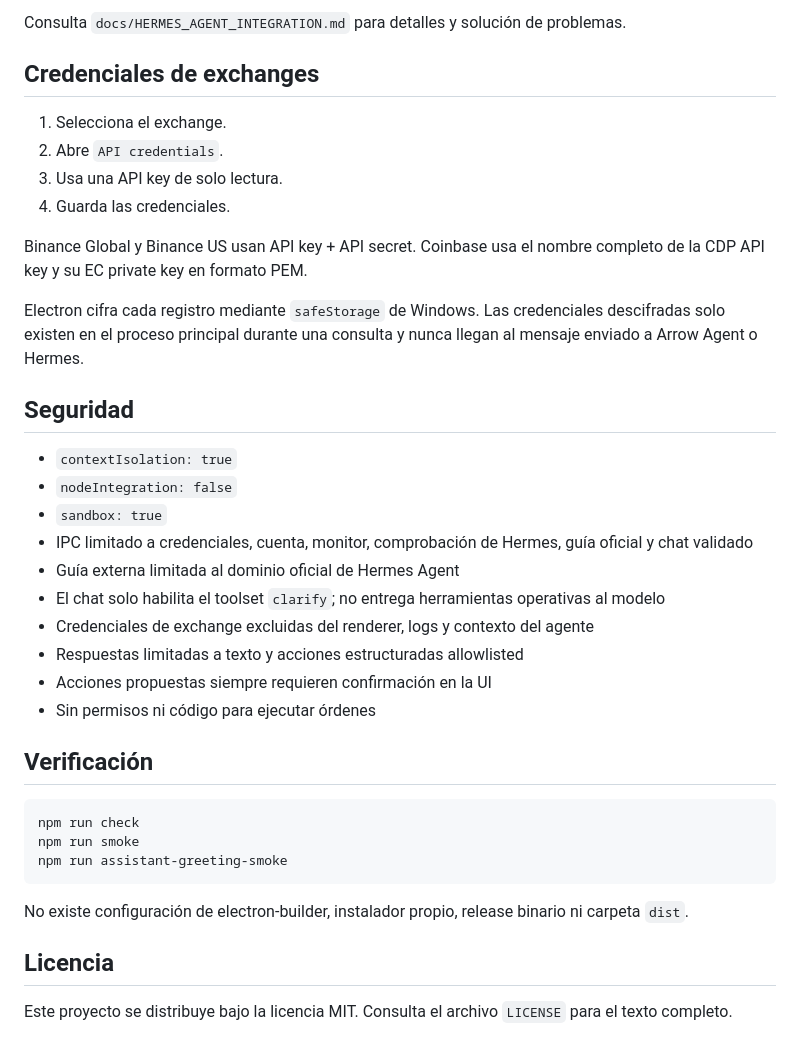
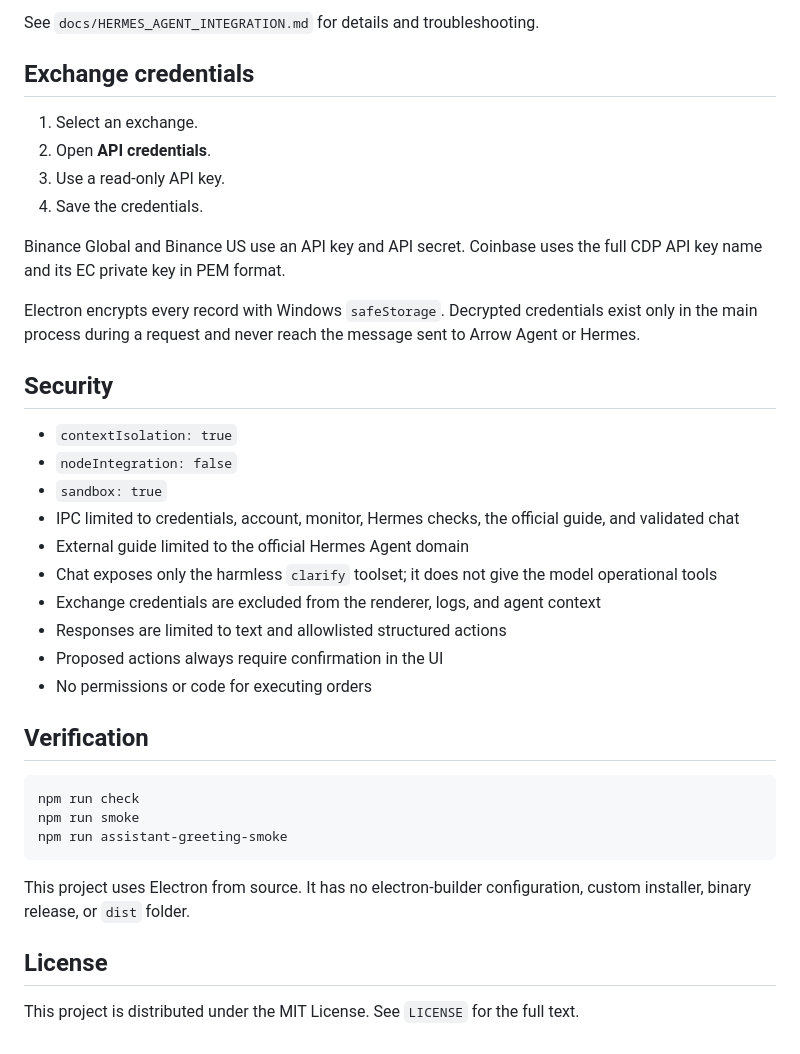
Before and after one commit to synapselabsapp/trading-agent-desktop, a Markdown page: README.md, the part around one of its changes. Drawn GitHub-style.

````diff
--- a/README.md
+++ b/README.md
@@ -70,31 +70,31 @@ El agente recibe un snapshot saneado del estado actual justo antes de cada mensa
 
-Consulta `docs/HERMES_AGENT_INTEGRATION.md` para detalles y solución de problemas.
+See `docs/HERMES_AGENT_INTEGRATION.md` for details and troubleshooting.
 
-## Credenciales de exchanges
+## Exchange credentials
 
-1. Selecciona el exchange.
-2. Abre `API credentials`.
-3. Usa una API key de solo lectura.
-4. Guarda las credenciales.
+1. Select an exchange.
+2. Open **API credentials**.
+3. Use a read-only API key.
+4. Save the credentials.
 
-Binance Global y Binance US usan API key + API secret. Coinbase usa el nombre completo de la CDP API key y su EC private key en formato PEM.
+Binance Global and Binance US use an API key and API secret. Coinbase uses the full CDP API key name and its EC private key in PEM format.
 
-Electron cifra cada registro mediante `safeStorage` de Windows. Las credenciales descifradas solo existen en el proceso principal durante una consulta y nunca llegan al mensaje enviado a Arrow Agent o Hermes.
+Electron encrypts every record with Windows `safeStorage`. Decrypted credentials exist only in the main process during a request and never reach the message sent to Arrow Agent or Hermes.
 
-## Seguridad
+## Security
 
 - `contextIsolation: true`
 - `nodeIntegration: false`
 - `sandbox: true`
-- IPC limitado a credenciales, cuenta, monitor, comprobación de Hermes, guía oficial y chat validado
-- Guía externa limitada al dominio oficial de Hermes Agent
-- El chat solo habilita el toolset `clarify`; no entrega herramientas operativas al modelo
-- Credenciales de exchange excluidas del renderer, logs y contexto del agente
-- Respuestas limitadas a texto y acciones estructuradas allowlisted
-- Acciones propuestas siempre requieren confirmación en la UI
-- Sin permisos ni código para ejecutar órdenes
+- IPC limited to credentials, account, monitor, Hermes checks, the official guide, and validated chat
+- External guide limited to the official Hermes Agent domain
+- Chat exposes only the harmless `clarify` toolset; it does not give the model operational tools
+- Exchange credentials are excluded from the renderer, logs, and agent context
+- Responses are limited to text and allowlisted structured actions
+- Proposed actions always require confirmation in the UI
+- No permissions or code for executing orders
 
-## Verificación
+## Verification
 
 ```bash
 npm run check
@@ -102,8 +102,8 @@ npm run smoke
 npm run assistant-greeting-smoke
 ```
 
-No existe configuración de electron-builder, instalador propio, release binario ni carpeta `dist`.
+This project uses Electron from source. It has no electron-builder configuration, custom installer, binary release, or `dist` folder.
 
-## Licencia
+## License
 
-Este proyecto se distribuye bajo la licencia MIT. Consulta el archivo `LICENSE` para el texto completo.
+This project is distributed under the MIT License. See `LICENSE` for the full text.
````
Also changed, not shown: other parts of README.md (+29 -29 lines).
